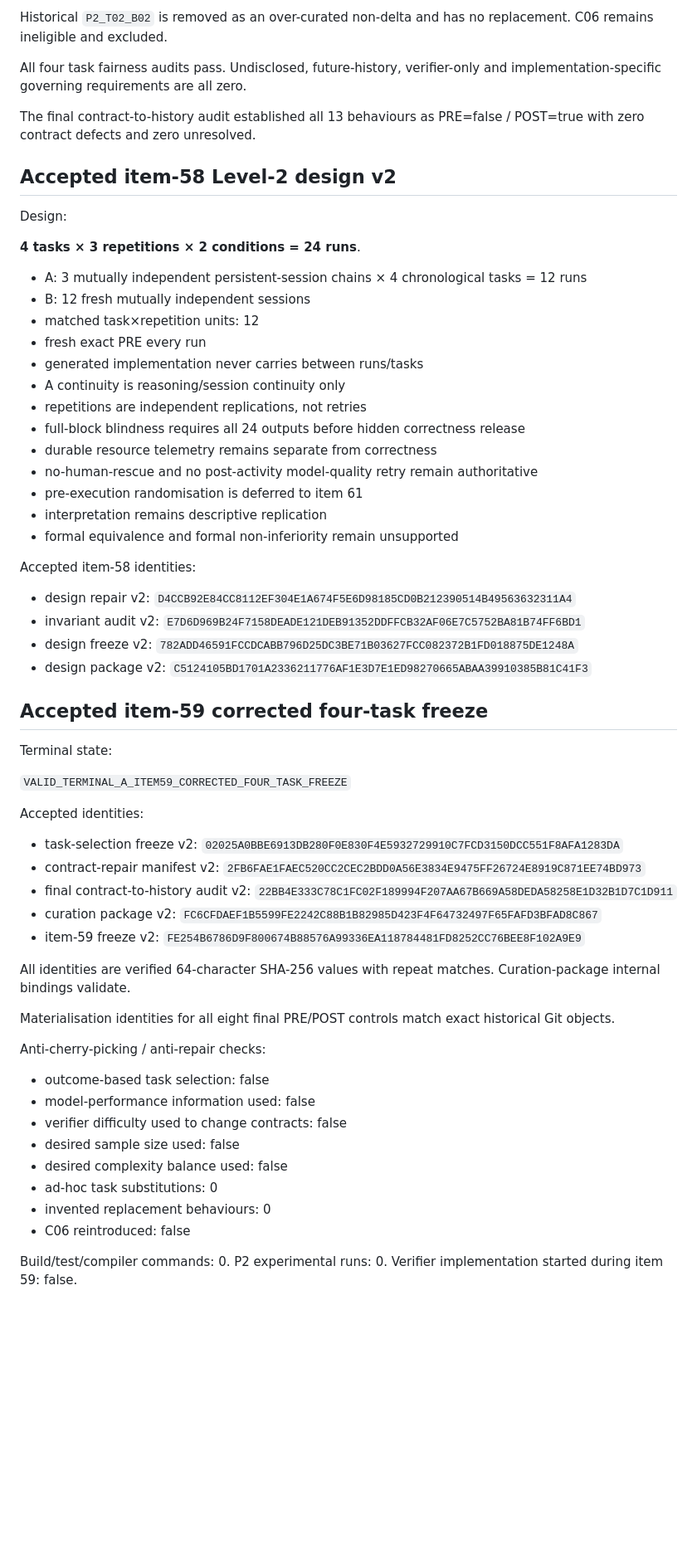
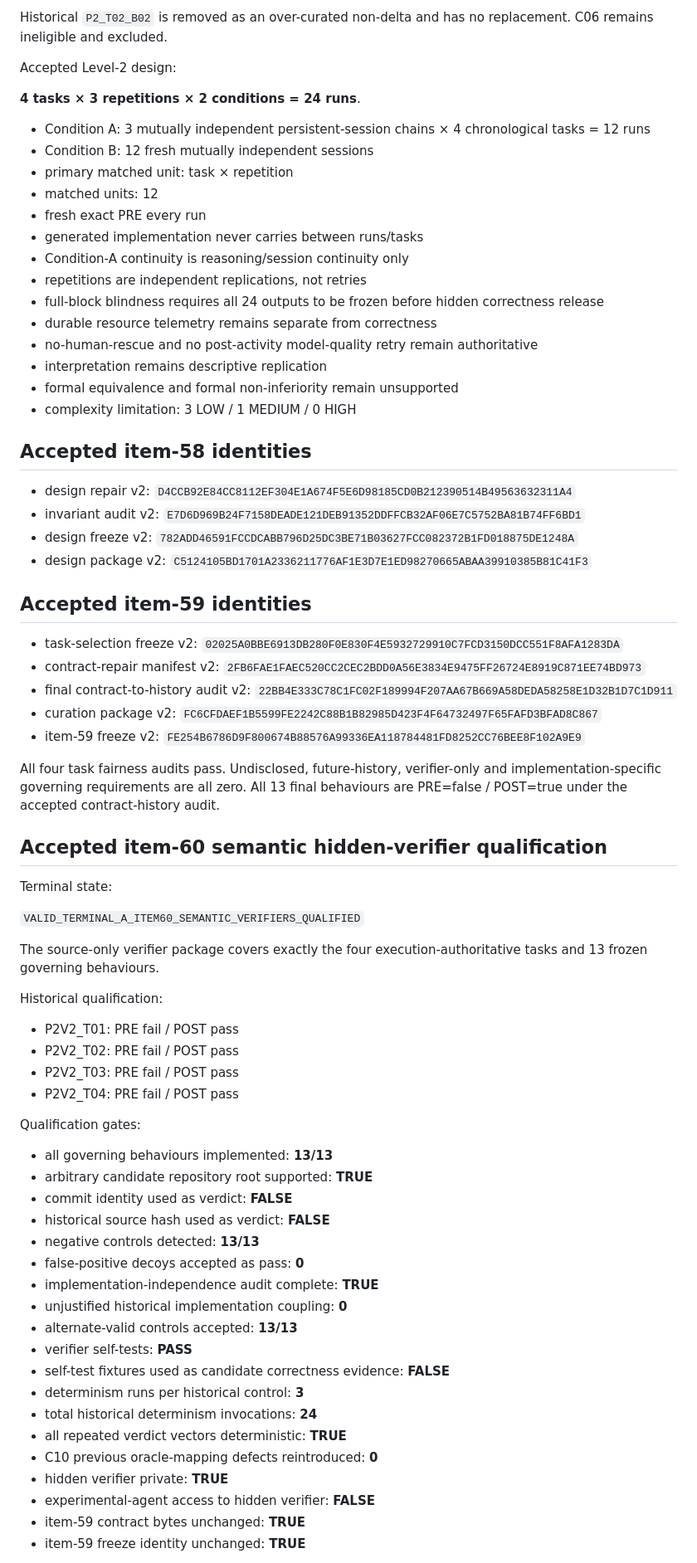
Before and after one commit to PaulJMaddison/repository-as-state, a Markdown page: aidocs/repository-as-state/CURRENT.md, the part around one of its changes. Shown at 83% size. Drawn GitHub-style; blank space fills up the shorter version.

```diff
--- a/aidocs/repository-as-state/CURRENT.md
+++ b/aidocs/repository-as-state/CURRENT.md
@@ -49,44 +39,33 @@ Final governing behaviour counts:
 
 Historical `P2_T02_B02` is removed as an over-curated non-delta and has no replacement. C06 remains ineligible and excluded.
 
-All four task fairness audits pass. Undisclosed, future-history, verifier-only and implementation-specific governing requirements are all zero.
-
-The final contract-to-history audit established all 13 behaviours as PRE=false / POST=true with zero contract defects and zero unresolved.
-
-## Accepted item-58 Level-2 design v2
-
-Design:
+Accepted Level-2 design:
 
 **4 tasks × 3 repetitions × 2 conditions = 24 runs**.
 
-- A: 3 mutually independent persistent-session chains × 4 chronological tasks = 12 runs
-- B: 12 fresh mutually independent sessions
-- matched task×repetition units: 12
+- Condition A: 3 mutually independent persistent-session chains × 4 chronological tasks = 12 runs
+- Condition B: 12 fresh mutually independent sessions
+- primary matched unit: task × repetition
+- matched units: 12
 - fresh exact PRE every run
 - generated implementation never carries between runs/tasks
-- A continuity is reasoning/session continuity only
+- Condition-A continuity is reasoning/session continuity only
 - repetitions are independent replications, not retries
-- full-block blindness requires all 24 outputs before hidden correctness release
+- full-block blindness requires all 24 outputs to be frozen before hidden correctness release
 - durable resource telemetry remains separate from correctness
 - no-human-rescue and no post-activity model-quality retry remain authoritative
-- pre-execution randomisation is deferred to item 61
 - interpretation remains descriptive replication
 - formal equivalence and formal non-inferiority remain unsupported
+- complexity limitation: 3 LOW / 1 MEDIUM / 0 HIGH
 
-Accepted item-58 identities:
+## Accepted item-58 identities
 
 - design repair v2: `D4CCB92E84CC8112EF304E1A674F5E6D98185CD0B212390514B49563632311A4`
 - invariant audit v2: `E7D6D969B24F7158DEADE121DEB91352DDFFCB32AF06E7C5752BA81B74FF6BD1`
 - design freeze v2: `782ADD46591FCCDCABB796D25DC3BE71B03627FCC082372B1FD018875DE1248A`
 - design package v2: `C5124105BD1701A2336211776AF1E3D7E1ED98270665ABAA39910385B81C41F3`
 
-## Accepted item-59 corrected four-task freeze
-
-Terminal state:
-
-`VALID_TERMINAL_A_ITEM59_CORRECTED_FOUR_TASK_FREEZE`
-
-Accepted identities:
+## Accepted item-59 identities
 
 - task-selection freeze v2: `02025A0BBE6913DB280F0E830F4E5932729910C7FCD3150DCC551F8AFA1283DA`
 - contract-repair manifest v2: `2FB6FAE1FAEC520CC2CEC2BDD0A56E3834E9475FF26724E8919C871EE74BD973`
@@ -94,19 +73,42 @@ Accepted identities:
 - curation package v2: `FC6CFDAEF1B5599FE2242C88B1B82985D423F4F64732497F65FAFD3BFAD8C867`
 - item-59 freeze v2: `FE254B6786D9F800674B88576A99336EA118784481FD8252CC76BEE8F102A9E9`
 
-All identities are verified 64-character SHA-256 values with repeat matches. Curation-package internal bindings validate.
+All four task fairness audits pass. Undisclosed, future-history, verifier-only and implementation-specific governing requirements are all zero. All 13 final behaviours are PRE=false / POST=true under the accepted contract-history audit.
 
-Materialisation identities for all eight final PRE/POST controls match exact historical Git objects.
+## Accepted item-60 semantic hidden-verifier qualification
 
-Anti-cherry-picking / anti-repair checks:
+Terminal state:
 
-- outcome-based task selection: false
-- model-performance information used: false
-- verifier difficulty used to change contracts: false
-- desired sample size used: false
-- desired complexity balance used: false
-- ad-hoc task substitutions: 0
-- invented replacement behaviours: 0
-- C06 reintroduced: false
+`VALID_TERMINAL_A_ITEM60_SEMANTIC_VERIFIERS_QUALIFIED`
 
-Build/test/compiler commands: 0. P2 experimental runs: 0. Verifier implementation started during item 59: false.
+The source-only verifier package covers exactly the four execution-authoritative tasks and 13 frozen governing behaviours.
+
+Historical qualification:
+
+- P2V2_T01: PRE fail / POST pass
+- P2V2_T02: PRE fail / POST pass
+- P2V2_T03: PRE fail / POST pass
+- P2V2_T04: PRE fail / POST pass
+
+Qualification gates:
+
+- all governing behaviours implemented: **13/13**
+- arbitrary candidate repository root supported: **TRUE**
+- commit identity used as verdict: **FALSE**
+- historical source hash used as verdict: **FALSE**
+- negative controls detected: **13/13**
+- false-positive decoys accepted as pass: **0**
+- implementation-independence audit complete: **TRUE**
+- unjustified historical implementation coupling: **0**
+- alternate-valid controls accepted: **13/13**
+- verifier self-tests: **PASS**
+- self-test fixtures used as candidate correctness evidence: **FALSE**
+- determinism runs per historical control: **3**
+- total historical determinism invocations: **24**
+- all repeated verdict vectors deterministic: **TRUE**
+- C10 previous oracle-mapping defects reintroduced: **0**
+- hidden verifier private: **TRUE**
+- experimental-agent access to hidden verifier: **FALSE**
+- item-59 contract bytes unchanged: **TRUE**
+- item-59 freeze identity unchanged: **TRUE**
+
```
Also changed, not shown: other parts of aidocs/repository-as-state/CURRENT.md (+51 -45 lines).
